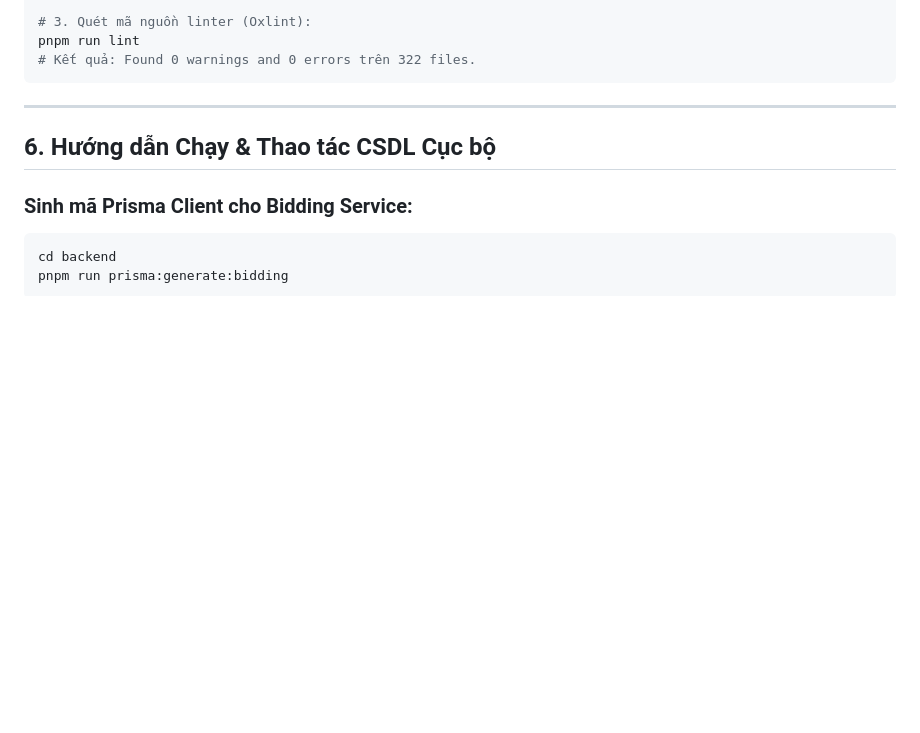
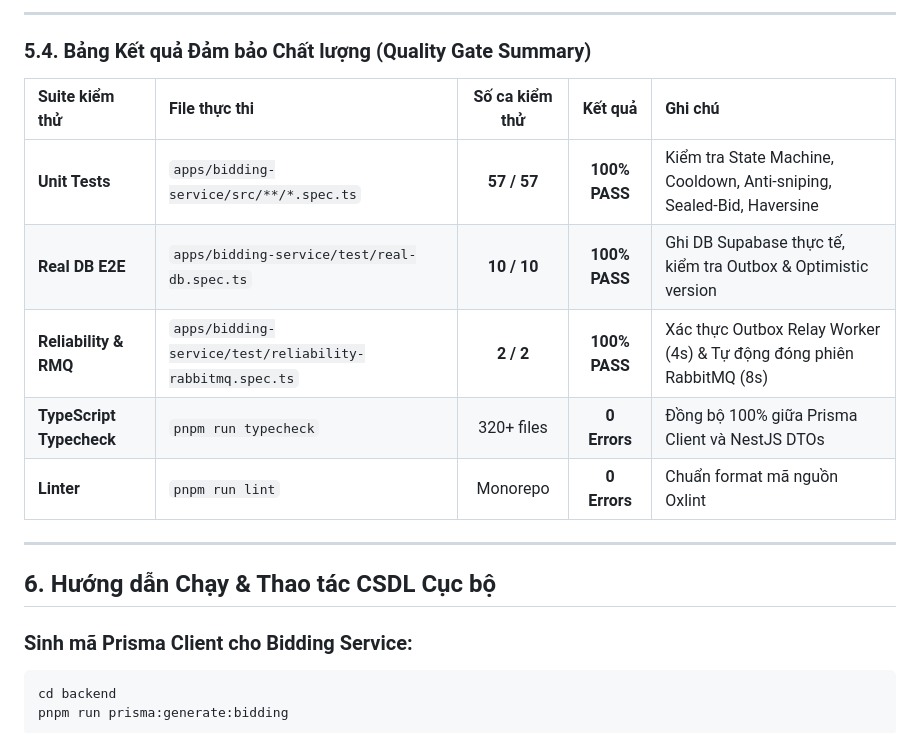
Before and after one commit to duyaivy/HANDY_GO, a Markdown page: docs/HG48_BIDDING_SERVICE.md, the part around one of its changes. Drawn GitHub-style; blank space fills up the shorter version.

````diff
--- a/docs/HG48.md
+++ b/docs/HG48_BIDDING_SERVICE.md
@@ -306,8 +388,15 @@ pnpm run typecheck
 
-# 3. Quét mã nguồn linter (Oxlint):
-pnpm run lint
-# Kết quả: Found 0 warnings and 0 errors trên 322 files.
-```
+---
+
+### 5.4. Bảng Kết quả Đảm bảo Chất lượng (Quality Gate Summary)
+
+| Suite kiểm thử | File thực thi | Số ca kiểm thử | Kết quả | Ghi chú |
+| :--- | :--- | :---: | :---: | :--- |
+| **Unit Tests** | `apps/bidding-service/src/**/*.spec.ts` | **57 / 57** | **100% PASS** | Kiểm tra State Machine, Cooldown, Anti-sniping, Sealed-Bid, Haversine |
+| **Real DB E2E** | `apps/bidding-service/test/real-db.spec.ts` | **10 / 10** | **100% PASS** | Ghi DB Supabase thực tế, kiểm tra Outbox & Optimistic version |
+| **Reliability & RMQ**| `apps/bidding-service/test/reliability-rabbitmq.spec.ts`| **2 / 2** | **100% PASS** | Xác thực Outbox Relay Worker (4s) & Tự động đóng phiên RabbitMQ (8s) |
+| **TypeScript Typecheck** | `pnpm run typecheck` | 320+ files | **0 Errors** | Đồng bộ 100% giữa Prisma Client và NestJS DTOs |
+| **Linter** | `pnpm run lint` | Monorepo | **0 Errors** | Chuẩn format mã nguồn Oxlint |
 
 ---
 
````
Also changed, not shown: other parts of docs/HG48_BIDDING_SERVICE.md (+118 -36 lines), docs/HG55-REFACTOR_FLOW_KYC.md (renamed from docs/HG55.md).
